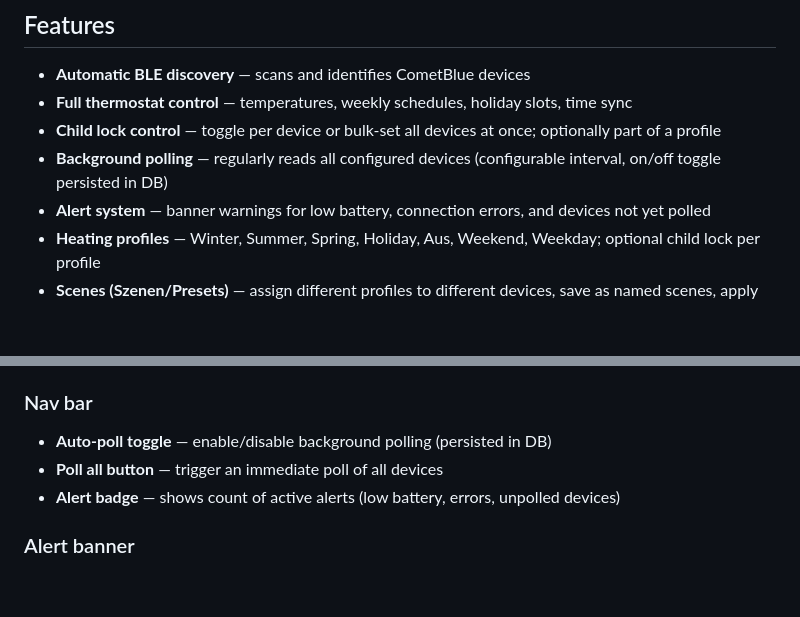
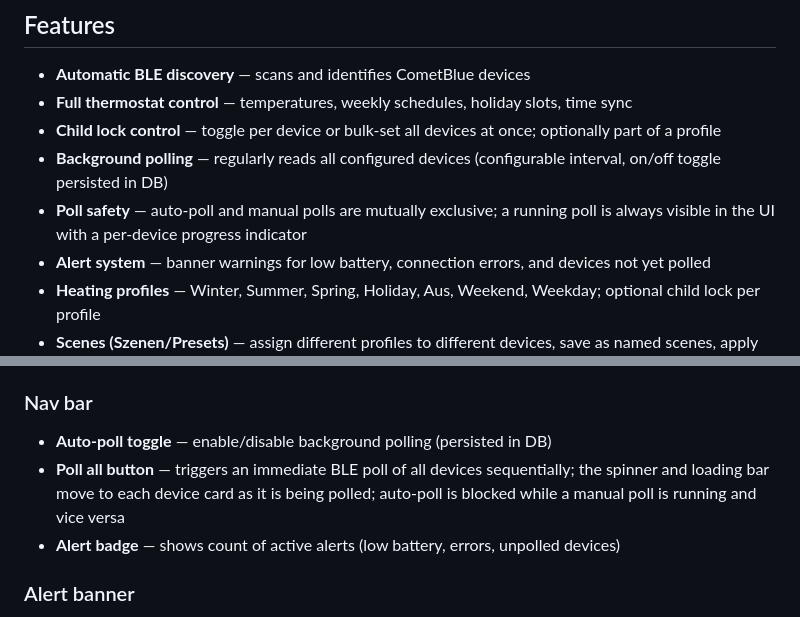
Before and after one commit to danielgohlke/cometblue-control, a Markdown page: README.md, 2 parts joined by grey strips. Drawn GitHub-style; blank space fills up the shorter version.

```diff
--- a/README.md
+++ b/README.md
@@ -18,6 +18,7 @@ Provides a REST API, optional Web UI, MCP server (for AI integration), and CLI
 - **Full thermostat control** — temperatures, weekly schedules, holiday slots, time sync
 - **Child lock control** — toggle per device or bulk-set all devices at once; optionally part of a profile
 - **Background polling** — regularly reads all configured devices (configurable interval, on/off toggle persisted in DB)
+- **Poll safety** — auto-poll and manual polls are mutually exclusive; a running poll is always visible in the UI with a per-device progress indicator
 - **Alert system** — banner warnings for low battery, connection errors, and devices not yet polled
 - **Heating profiles** — Winter, Summer, Spring, Holiday, Aus, Weekend, Weekday; optional child lock per profile
 - **Scenes (Szenen/Presets)** — assign different profiles to different devices, save as named scenes, apply all at once with live progress
@@ -242,7 +243,7 @@ Start the server and open **http://localhost:8080**.
 ### Nav bar
 
 - **Auto-poll toggle** — enable/disable background polling (persisted in DB)
-- **Poll all button** — trigger an immediate poll of all devices
+- **Poll all button** — triggers an immediate BLE poll of all devices sequentially; the spinner and loading bar move to each device card as it is being polled; auto-poll is blocked while a manual poll is running and vice versa
 - **Alert badge** — shows count of active alerts (low battery, errors, unpolled devices)
 
 ### Alert banner
```
Also changed, not shown: other parts of README.md (+18 -1 lines).
